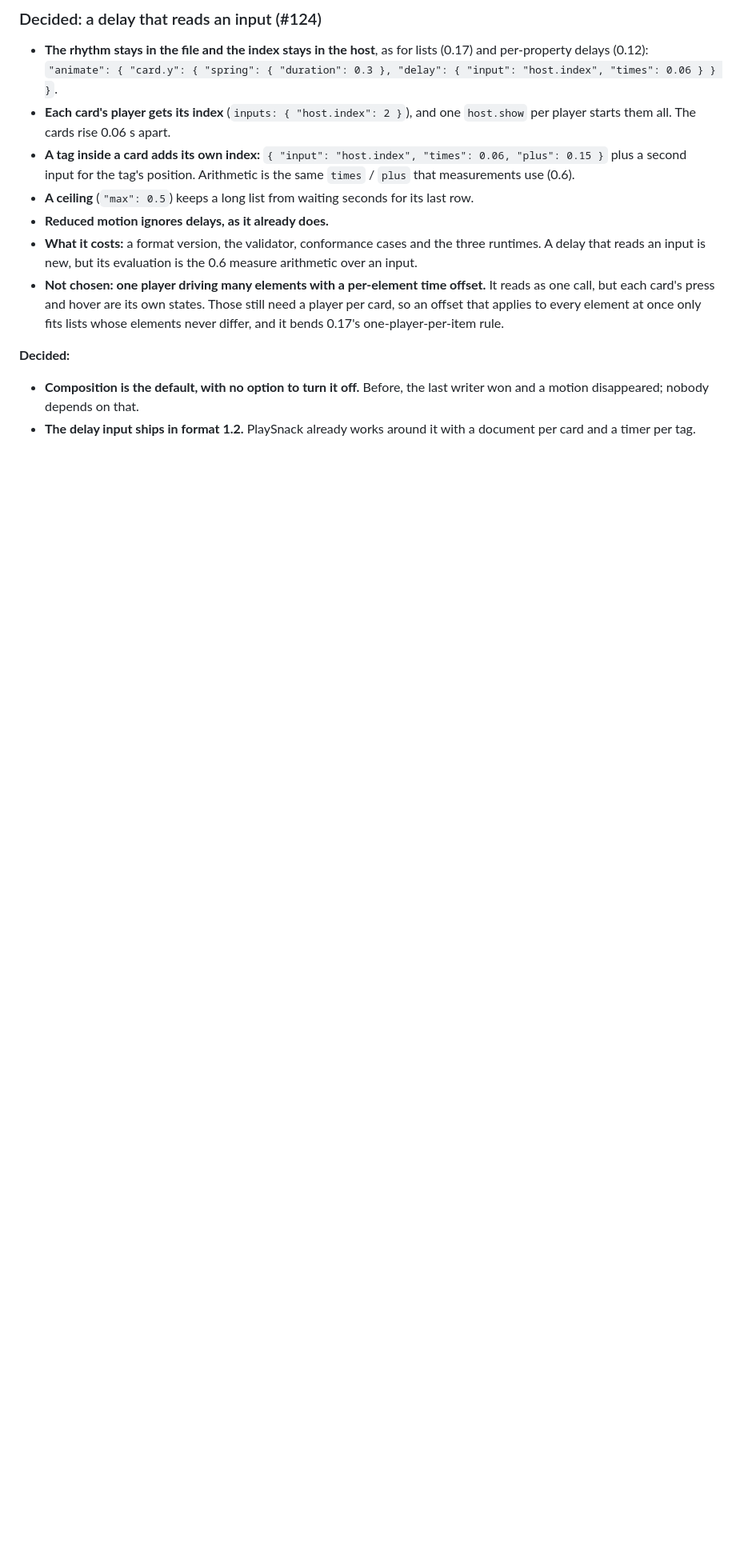
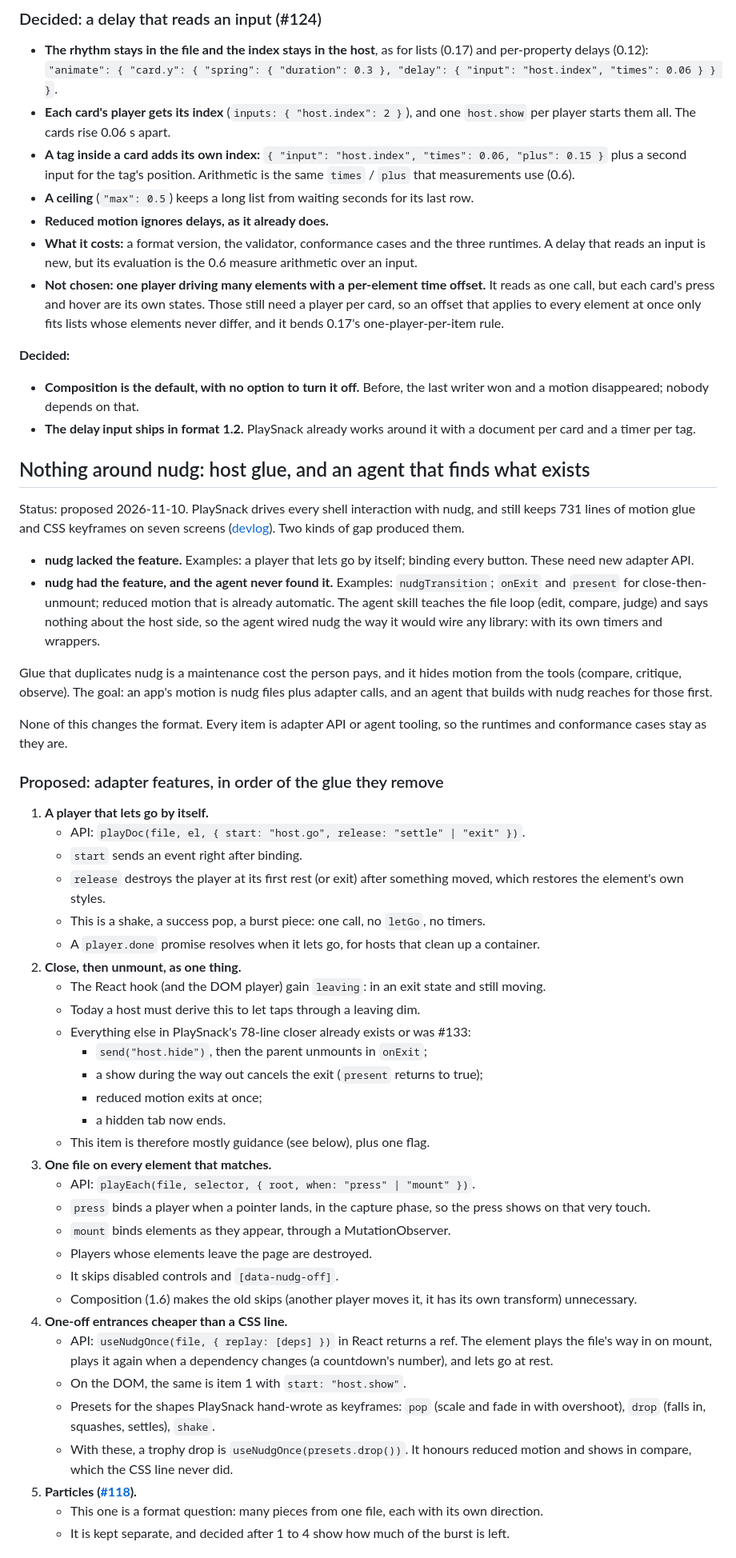
Before and after one commit to seukwoo/nudg, a Markdown page: docs/design.md, the part around one of its changes. Shown at 80% size. Rendered like a GitHub page; blank space fills up the shorter version.

Commit message:
docs: propose removing the glue around nudg, and an agent that finds what exists
Co-Authored-By: Claude Opus 5.5 <noreply@anthropic.com>

```diff
--- a/docs/design.md
+++ b/docs/design.md
@@ -420,3 +420,47 @@ Status: decided 2026-11-09. Composition is implemented, as the default in the DO
 - **Composition is the default, with no option to turn it off.** Before, the last writer won and a motion disappeared; nobody depends on that.
 - **The delay input ships in format 1.2.** PlaySnack already works around it with a document per card and a timer per tag.
 
+## Nothing around nudg: host glue, and an agent that finds what exists
+
+Status: proposed 2026-11-10. PlaySnack drives every shell interaction with nudg, and still keeps 731 lines of motion glue and CSS keyframes on seven screens ([devlog](devlog.md#2026-11-10-what-playsnack-wrote-around-nudg)). Two kinds of gap produced them.
+
+- **nudg lacked the feature.** Examples: a player that lets go by itself; binding every button. These need new adapter API.
+- **nudg had the feature, and the agent never found it.** Examples: `nudgTransition`; `onExit` and `present` for close-then-unmount; reduced motion that is already automatic. The agent skill teaches the file loop (edit, compare, judge) and says nothing about the host side, so the agent wired nudg the way it would wire any library: with its own timers and wrappers.
+
+Glue that duplicates nudg is a maintenance cost the person pays, and it hides motion from the tools (compare, critique, observe). The goal: an app's motion is nudg files plus adapter calls, and an agent that builds with nudg reaches for those first.
+
+None of this changes the format. Every item is adapter API or agent tooling, so the runtimes and conformance cases stay as they are.
+
+### Proposed: adapter features, in order of the glue they remove
+
+1. **A player that lets go by itself.**
+   - API: `playDoc(file, el, { start: "host.go", release: "settle" | "exit" })`.
+   - `start` sends an event right after binding.
+   - `release` destroys the player at its first rest (or exit) after something moved, which restores the element's own styles.
+   - This is a shake, a success pop, a burst piece: one call, no `letGo`, no timers.
+   - A `player.done` promise resolves when it lets go, for hosts that clean up a container.
+2. **Close, then unmount, as one thing.**
+   - The React hook (and the DOM player) gain `leaving`: in an exit state and still moving.
+   - Today a host must derive this to let taps through a leaving dim.
+   - Everything else in PlaySnack's 78-line closer already exists or was #133:
+     - `send("host.hide")`, then the parent unmounts in `onExit`;
+     - a show during the way out cancels the exit (`present` returns to true);
+     - reduced motion exits at once;
+     - a hidden tab now ends.
+   - This item is therefore mostly guidance (see below), plus one flag.
+3. **One file on every element that matches.**
+   - API: `playEach(file, selector, { root, when: "press" | "mount" })`.
+   - `press` binds a player when a pointer lands, in the capture phase, so the press shows on that very touch.
+   - `mount` binds elements as they appear, through a MutationObserver.
+   - Players whose elements leave the page are destroyed.
+   - It skips disabled controls and `[data-nudg-off]`.
+   - Composition (1.6) makes the old skips (another player moves it, it has its own transform) unnecessary.
+4. **One-off entrances cheaper than a CSS line.**
+   - API: `useNudgOnce(file, { replay: [deps] })` in React returns a ref. The element plays the file's way in on mount, plays it again when a dependency changes (a countdown's number), and lets go at rest.
+   - On the DOM, the same is item 1 with `start: "host.show"`.
+   - Presets for the shapes PlaySnack hand-wrote as keyframes: `pop` (scale and fade in with overshoot), `drop` (falls in, squashes, settles), `shake`.
+   - With these, a trophy drop is `useNudgOnce(presets.drop())`. It honours reduced motion and shows in compare, which the CSS line never did.
+5. **Particles ([#118](https://github.com/seukwoo/nudg/issues/118)).**
+   - This one is a format question: many pieces from one file, each with its own direction.
+   - It is kept separate, and decided after 1 to 4 show how much of the burst is left.
+
```
Also changed, not shown: other parts of docs/design.md (+36 -0 lines).
